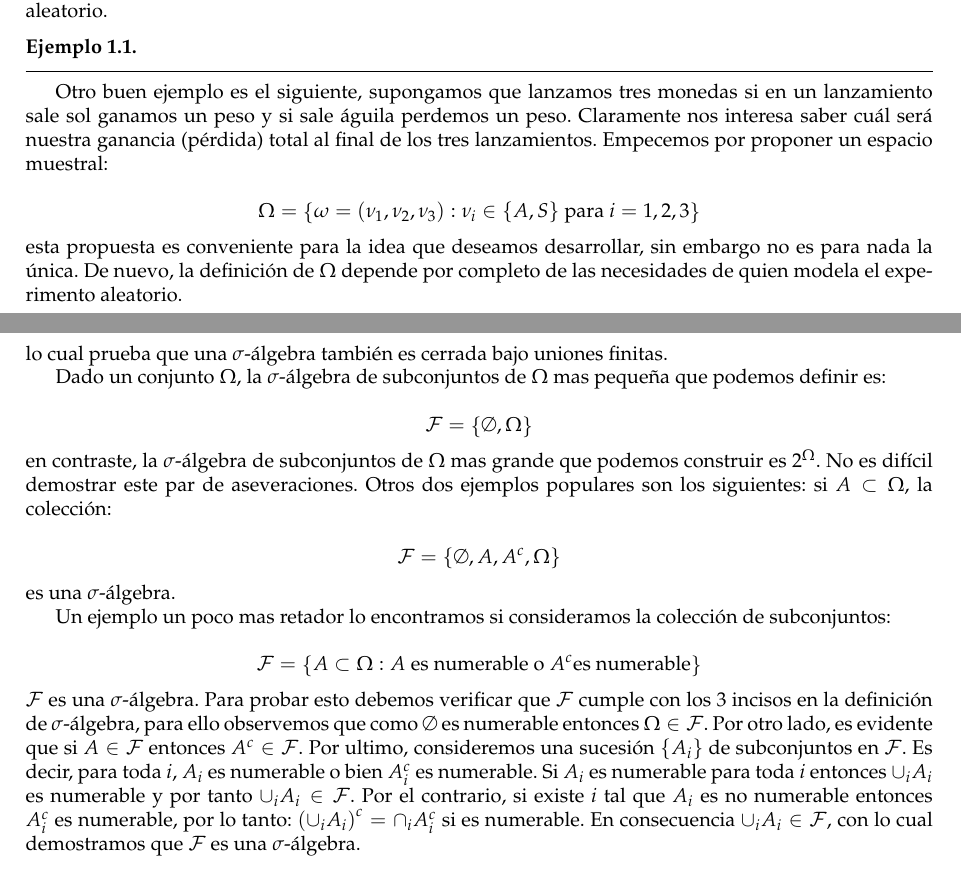
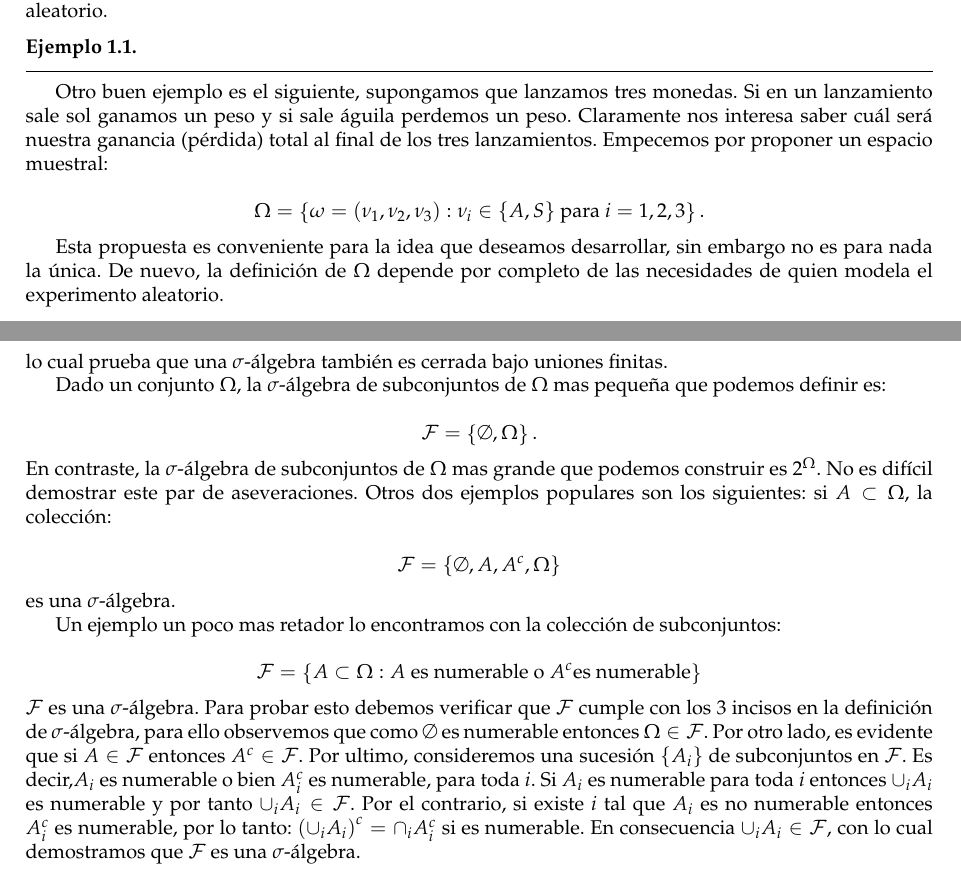
Before and after one commit to GerValle/procesos, a LaTeX document (docs/notas/notas.tex): two parts of pages 1 and 3 of 10, joined at a grey line, cut so that both start at the same text. Compiled offline with pdfLaTeX.

Commit message:
Revise redaccion

```diff
--- a/docs/notas/notas.tex
+++ b/docs/notas/notas.tex
@@ -142,26 +142,22 @@ $$
 La manera de definir el espacio muestral es por completo decisión de quien modela el experimento aleatorio.
 
 \begin{example}\label{ex:1}
-Otro buen ejemplo es el siguiente, supongamos que lanzamos tres monedas si en un lanzamiento sale sol ganamos un peso y si sale águila perdemos un peso. Claramente nos interesa saber cuál será nuestra ganancia (pérdida) total al final de los tres lanzamientos. Empecemos por proponer un espacio muestral:
+Otro buen ejemplo es el siguiente, supongamos que lanzamos tres monedas. Si en un lanzamiento sale sol ganamos un peso y si sale águila perdemos un peso. Claramente nos interesa saber cuál será nuestra ganancia (pérdida) total al final de los tres lanzamientos. Empecemos por proponer un espacio muestral:
 
 $$
-\Omega = \left\{\omega = (\nu_1, \nu_2, \nu_3): \nu_i \in\{A,S\}\text{ para } i = 1,2,3 \right\}
+\Omega = \left\{\omega = (\nu_1, \nu_2, \nu_3): \nu_i \in\{A,S\}\text{ para } i = 1,2,3 \right\}.
 $$
-esta propuesta es conveniente para la idea que deseamos desarrollar, sin embargo no es para nada la única. De nuevo, la definición de $\Omega$ depende por completo de las necesidades de quien modela el experimento aleatorio.
 
-Un elemento particular de $\Omega$ es por ejemplo: $\omega = (S,A,S)$. En este escenario, ganamos un peso en el primer lanzamiento, perdimos un peso en el segundo y ganamos uno en el tercero. En total tendríamos una ganancia de 1 peso después de lanzar tres veces la moneda,  si  $\omega = (S,S,S)$ entonces ganamos en los tres lanzamientos y por tanto tendremos 3 pesos al final del juego. En un escenario menos afortunado, si $\omega = (A,S,A)$ entonces habremos perdido en dos de los tres lanzamientos y por tanto nuestra pérdida final será de $-1$ pesos.
+Esta propuesta es conveniente para la idea que deseamos desarrollar, sin embargo no es para nada la única. De nuevo, la definición de $\Omega$ depende por completo de las necesidades de quien modela el experimento aleatorio.
+
+Un elemento particular de $\Omega$ es por ejemplo: $\omega = (S,A,S)$. En este escenario, ganamos un peso en el primer lanzamiento, perdimos un peso en el segundo y ganamos uno en el tercero. En total tendríamos una ganancia de 1 peso después de lanzar tres veces la moneda. Si  $\omega = (S,S,S)$ entonces ganamos en los tres lanzamientos y por tanto tendremos 3 pesos al final del juego. En un escenario menos afortunado, si $\omega = (A,S,A)$ entonces habremos perdido en dos de los tres lanzamientos y por tanto nuestra pérdida final será de $-1$ pesos.
 
 Pongamos un poco de orden y reescribamos $\Omega$ de forma explícita:
-%\begin{align*}
-%        \Omega =  & \left\{\omega_1   = (SSS), \omega_2  = (SSA),\omega_3  = (SAS), \omega_4  = (SAA) \right.\\
-%                  & \left. \omega_5   = (ASS), \omega_6  = (ASA),\omega_7  = (AAS), \omega_8  = (AAA) \right\}
-%\end{align*}
 
 \begin{align*}
         \Omega =  & \left\{(SSS), (SSA), (SAS), (SAA) \right.\\
                   & \left. (ASS), (ASA), (AAS), (AAA) \right\}
 \end{align*}
-
 y agrupemos:
 \begin{equation*}
     \begin{split}
@@ -207,23 +203,21 @@ lo cual prueba que una $\sigma$-álgebra también es cerrada bajo uniones finita
 Dado un conjunto $\Omega$, la $\sigma$-álgebra de subconjuntos de $\Omega$ mas pequeña que podemos definir es:
 
 $$
-\mathcal{F} = \left\{\emptyset, \Omega\right\}
+\mathcal{F} = \left\{\emptyset, \Omega\right\}.
 $$
-en contraste, la $\sigma$-álgebra de subconjuntos de $\Omega$  mas grande que podemos construir es $2^\Omega$. No es difícil demostrar este par de aseveraciones. Otros dos ejemplos populares son los siguientes: si $A\subset \Omega$, la colección:
+En contraste, la $\sigma$-álgebra de subconjuntos de $\Omega$  mas grande que podemos construir es $2^\Omega$. No es difícil demostrar este par de aseveraciones. Otros dos ejemplos populares son los siguientes: si $A\subset \Omega$, la colección:
 
 $$
 \mathcal{F} = \left\{\emptyset, A, A^c,\Omega\right\}
 $$
 es una $\sigma$-álgebra.
 
-Un ejemplo un poco mas retador lo encontramos si consideramos la colección de subconjuntos:
+Un ejemplo un poco mas retador lo encontramos con la colección de subconjuntos:
 
 $$
 \mathcal{F} = \left\{A\subset \Omega: A \text{ es numerable o } A^c \text{es numerable}\right\}
 $$
-$\mathcal{F}$ es una $\sigma$-álgebra. Para probar esto debemos verificar que $\mathcal{F}$ cumple con los 3 incisos en la definición de $\sigma$-álgebra, para ello observemos que como $\emptyset$ es numerable entonces $\Omega\in \mathcal{F}$. Por otro lado, es evidente que si $A\in \mathcal{F}$ entonces $A^c\in \mathcal{F}$. Por ultimo, consideremos una sucesión $\{A_i\}$ de subconjuntos en $\mathcal{F}$. Es decir, para toda $i$,  $A_i$ es numerable o bien $A_i^c$ es numerable. Si $A_i$ es numerable para toda $i$ entonces $\cup_iA_i$ es numerable y por tanto $\cup_i A_i\in \mathcal{F}$. Por el contrario, si existe $i$ tal que $A_i$ es no numerable entonces $A_i^c$ es numerable, por lo tanto: $\left(\cup_iA_i\right)^c = \cap_iA_i^c$ si es numerable. En consecuencia $\cup_iA_i\in \mathcal{F}$, con lo cual demostramos que $\mathcal{F}$ es una $\sigma$-álgebra.
-
-
+$\mathcal{F}$ es una $\sigma$-álgebra. Para probar esto debemos verificar que $\mathcal{F}$ cumple con los 3 incisos en la definición de $\sigma$-álgebra, para ello observemos que como $\emptyset$ es numerable entonces $\Omega\in \mathcal{F}$. Por otro lado, es evidente que si $A\in \mathcal{F}$ entonces $A^c\in \mathcal{F}$. Por ultimo, consideremos una sucesión $\{A_i\}$ de subconjuntos en $\mathcal{F}$. Es decir,$A_i$ es numerable o bien $A_i^c$ es numerable, para toda $i$. Si $A_i$ es numerable para toda $i$ entonces $\cup_iA_i$ es numerable y por tanto $\cup_i A_i\in \mathcal{F}$. Por el contrario, si existe $i$ tal que $A_i$ es no numerable entonces $A_i^c$ es numerable, por lo tanto: $\left(\cup_iA_i\right)^c = \cap_iA_i^c$ si es numerable. En consecuencia $\cup_iA_i\in \mathcal{F}$, con lo cual demostramos que $\mathcal{F}$ es una $\sigma$-álgebra.
 
 \begin{definition}
 Dada una colección $\mathcal{C}$ de subconjuntos de $\Omega$, definimos a la $\sigma$-álgebra generada por $\mathcal{C}$ como la $\sigma$-álgebra mas pequeña que contiene a $\mathcal{C}$. A esta $\sigma$-álgebra la denotamos con $\sigma(\mathcal{C})$.
```
Also changed, not shown: docs/notas/notas.tex (2 more changed lines).
